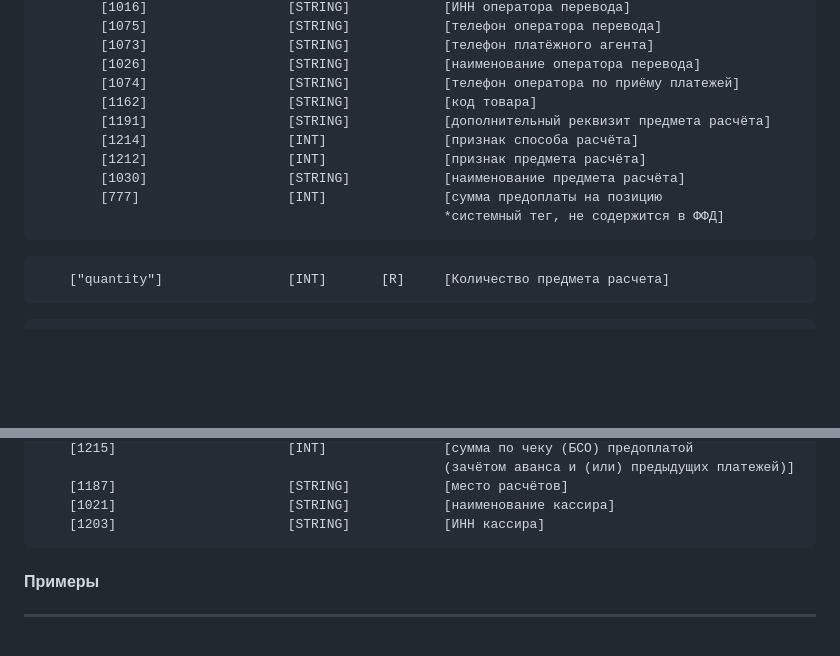
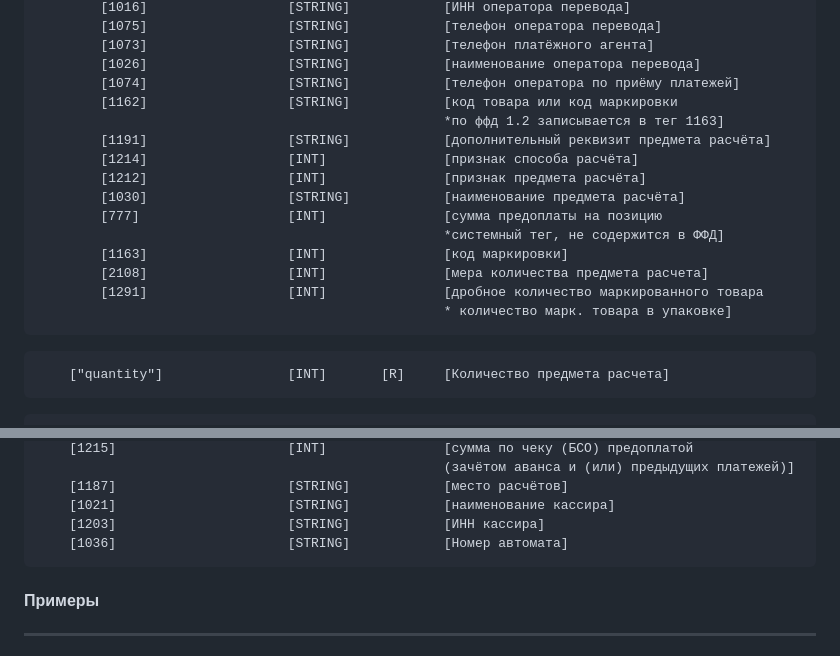
Before and after one commit to kzvorygindremkas/FisGoAPI, a Markdown page: README.md, 2 parts joined by grey strips. Rendered like a GitHub page; blank space fills up the shorter version.

```diff
--- a/README.md
+++ b/README.md
@@ -72,13 +72,18 @@
             [1073]                  [STRING]            [телефон платёжного агента]
             [1026]                  [STRING]            [наименование оператора перевода]
             [1074]                  [STRING]            [телефон оператора по приёму платежей]
-            [1162]                  [STRING]            [код товара]
+            [1162]                  [STRING]            [код товара или код маркировки
+													    *по ффд 1.2 записывается в тег 1163]
             [1191]                  [STRING]            [дополнительный реквизит предмета расчёта]
             [1214]                  [INT]               [признак способа расчёта]
             [1212]                  [INT]               [признак предмета расчёта]
             [1030]                  [STRING]            [наименование предмета расчёта]
             [777]                   [INT]               [сумма предоплаты на позицию
                                                         *системный тег, не содержится в ФФД]
+			[1163]                  [INT]               [код маркировки]
+			[2108]					[INT]				[мера количества предмета расчета]
+			[1291]					[INT]				[дробное количество маркированного товара
+														* количество марк. товара в упаковке]
 >
         ["quantity"]                [INT]       [R]     [Количество предмета расчета]
 >
@@ -144,6 +149,7 @@
         [1187]                      [STRING]            [место расчётов]
         [1021]                      [STRING]            [наименование кассира]
         [1203]                      [STRING]            [ИНН кассира]
+		[1036]                      [STRING]            [Номер автомата]
 
 #### Примеры
 ---
```
Also changed, not shown: other parts of README.md (+69 -0 lines).
